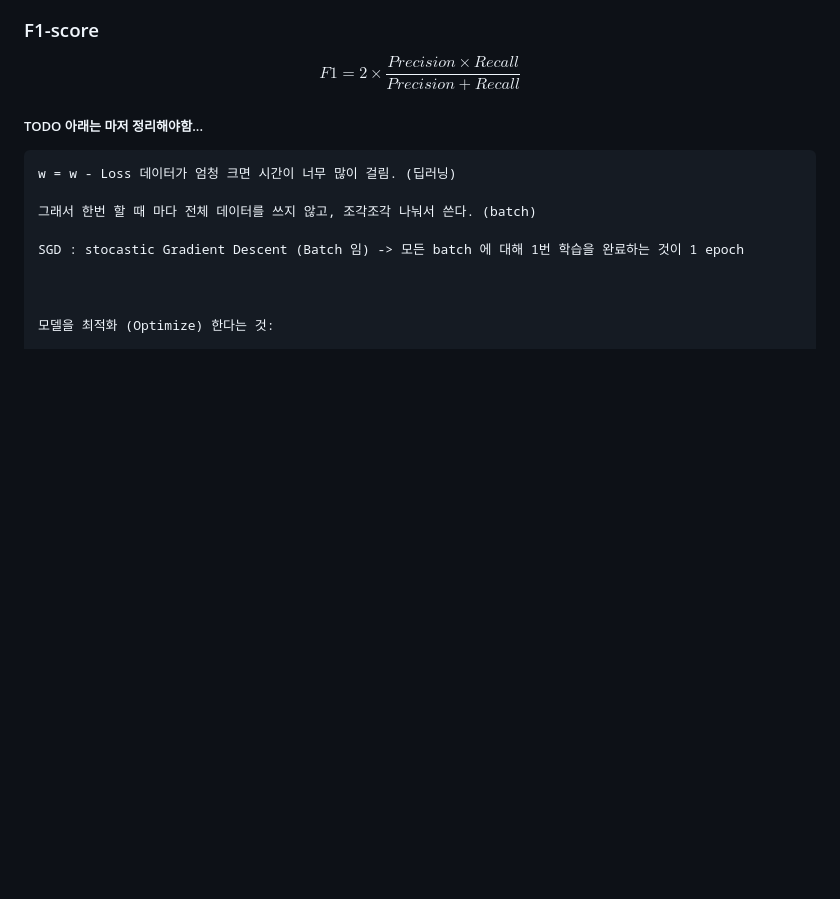
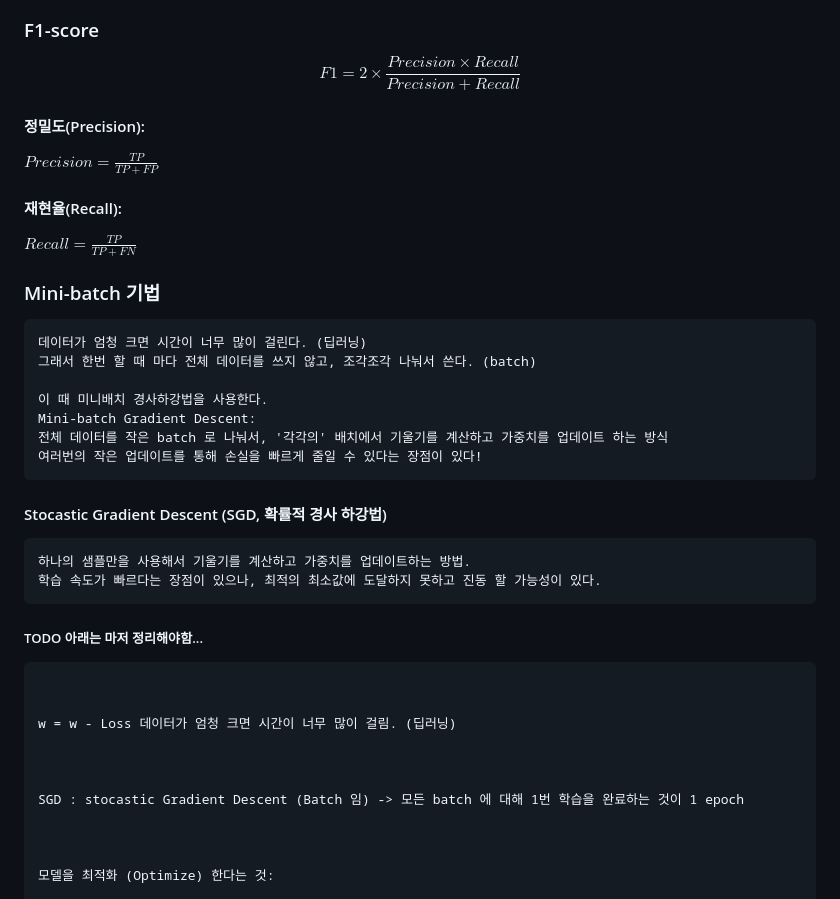
Before and after one commit to UantumBear/StudyDev, a Markdown page: DSAC_M3/M3.md, the part around the change. Drawn GitHub-style; blank space fills up the shorter version.

Commit message:
M3 경사하강법 추가

````diff
--- a/DSAC_M3/M3.md
+++ b/DSAC_M3/M3.md
@@ -52,13 +52,35 @@ $$
 F1 = 2 \times \frac{Precision \times Recall}{Precision + Recall}
 $$
 
+#### 정밀도(Precision):
+$Precision = \frac{TP}{TP + FP}$
+
+#### 재현율(Recall):
+$Recall = \frac{TP}{TP + FN}$
+
+
+### Mini-batch 기법
+    데이터가 엄청 크면 시간이 너무 많이 걸린다. (딥러닝)
+    그래서 한번 할 때 마다 전체 데이터를 쓰지 않고, 조각조각 나눠서 쓴다. (batch)
+
+    이 때 미니배치 경사하강법을 사용한다.
+    Mini-batch Gradient Descent:
+    전체 데이터를 작은 batch 로 나눠서, '각각의' 배치에서 기울기를 계산하고 가중치를 업데이트 하는 방식
+    여러번의 작은 업데이트를 통해 손실을 빠르게 줄일 수 있다는 장점이 있다!
+
+
+#### Stocastic Gradient Descent (SGD, 확률적 경사 하강법)
+    하나의 샘플만을 사용해서 기울기를 계산하고 가중치를 업데이트하는 방법.
+    학습 속도가 빠르다는 장점이 있으나, 최적의 최소값에 도달하지 못하고 진동 할 가능성이 있다.
 
 
 ##### TODO 아래는 마저 정리해야함...
 ```
+
+
 w = w - Loss 데이터가 엄청 크면 시간이 너무 많이 걸림. (딥러닝)
 
-그래서 한번 할 때 마다 전체 데이터를 쓰지 않고, 조각조각 나눠서 쓴다. (batch)
+
 
 SGD : stocastic Gradient Descent (Batch 임) -> 모든 batch 에 대해 1번 학습을 완료하는 것이 1 epoch
 
````
